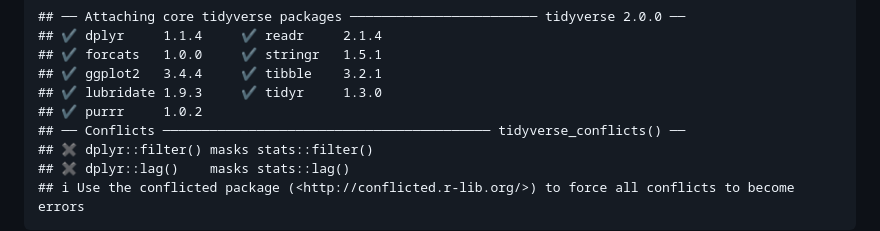
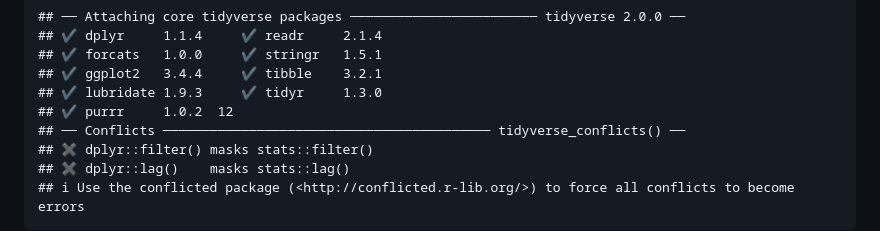
Before and after one commit to roshnins/test-r, a Markdown page: analysis.md, the part around the change. Rendered like a GitHub page.

```diff
--- a/analysis.md
+++ b/analysis.md
@@ -20,7 +20,7 @@ library(tidyverse)
 ## ✔ forcats   1.0.0     ✔ stringr   1.5.1
 ## ✔ ggplot2   3.4.4     ✔ tibble    3.2.1
 ## ✔ lubridate 1.9.3     ✔ tidyr     1.3.0
-## ✔ purrr     1.0.2
+## ✔ purrr     1.0.2  12
 ## ── Conflicts ────────────────────────────────────────── tidyverse_conflicts() ──
 ## ✖ dplyr::filter() masks stats::filter()
 ## ✖ dplyr::lag()    masks stats::lag()
```
